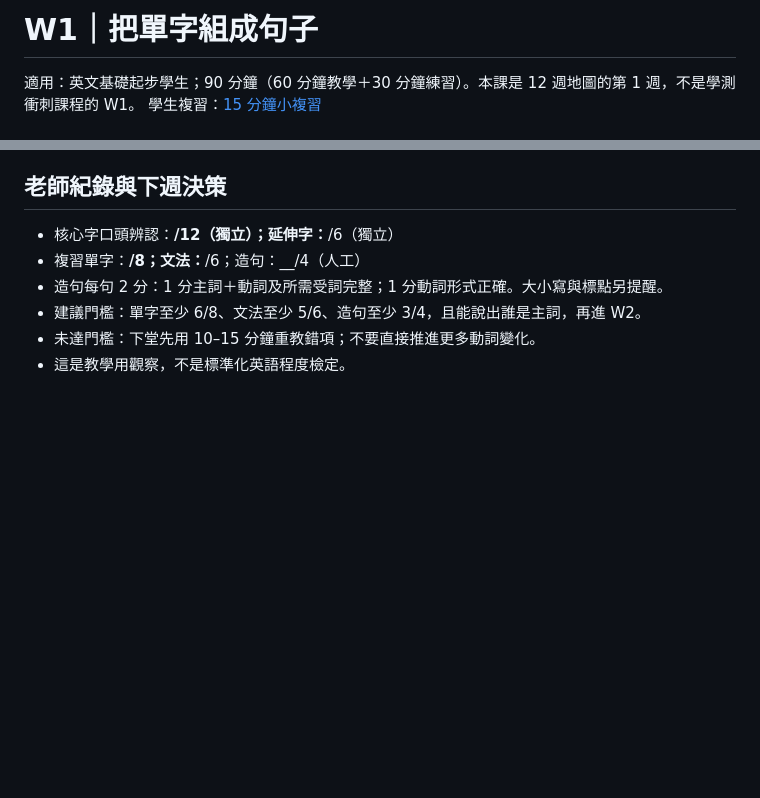
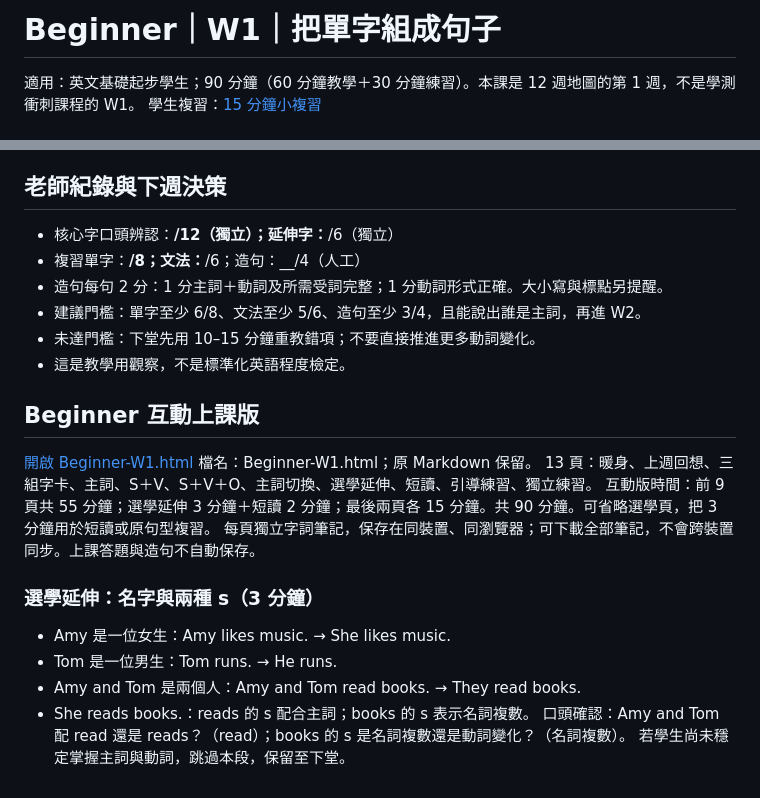
Before and after one commit to reginalwork2025-sudo/english-tutor-homework, a Markdown page: lessons/foundation-w1/README.md, 2 parts joined by grey strips. Rendered like a GitHub page; blank space fills up the shorter version.

Commit message:
Label W1 Beginner and document interactive lesson and optional extension

```diff
--- a/lessons/foundation-w1/README.md
+++ b/lessons/foundation-w1/README.md
@@ -1,4 +1,4 @@
-# W1｜把單字組成句子
+# Beginner｜W1｜把單字組成句子
 適用：英文基礎起步學生；90 分鐘（60 分鐘教學＋30 分鐘練習）。本課是 12 週地圖的第 1 週，不是學測衝刺課程的 W1。
 學生複習：[15 分鐘小複習](../../review/foundation-w1/index.html)
 
@@ -147,3 +147,19 @@ C：He swims.／She likes music.／They read books.
 - 建議門檻：單字至少 6/8、文法至少 5/6、造句至少 3/4，且能說出誰是主詞，再進 W2。
 - 未達門檻：下堂先用 10–15 分鐘重教錯項；不要直接推進更多動詞變化。
 - 這是教學用觀察，不是標準化英語程度檢定。
+
+
+## Beginner 互動上課版
+[開啟 Beginner-W1.html](https://reginalwork2025-sudo.github.io/english-tutor-homework/lessons/foundation-w1/Beginner-W1.html)
+檔名：Beginner-W1.html；原 Markdown 保留。
+13 頁：暖身、上週回想、三組字卡、主詞、S＋V、S＋V＋O、主詞切換、選學延伸、短讀、引導練習、獨立練習。
+互動版時間：前 9 頁共 55 分鐘；選學延伸 3 分鐘＋短讀 2 分鐘；最後兩頁各 15 分鐘。共 90 分鐘。可省略選學頁，把 3 分鐘用於短讀或原句型複習。
+每頁獨立字詞筆記，保存在同裝置、同瀏覽器；可下載全部筆記，不會跨裝置同步。上課答題與造句不自動保存。
+
+### 選學延伸：名字與兩種 s（3 分鐘）
+- Amy 是一位女生：Amy likes music. → She likes music.
+- Tom 是一位男生：Tom runs. → He runs.
+- Amy and Tom 是兩個人：Amy and Tom read books. → They read books.
+- She reads books.：reads 的 s 配合主詞；books 的 s 表示名詞複數。
+口頭確認：Amy and Tom 配 read 還是 reads？（read）；books 的 s 是名詞複數還是動詞變化？（名詞複數）。
+若學生尚未穩定掌握主詞與動詞，跳過本段，保留至下堂。
```
